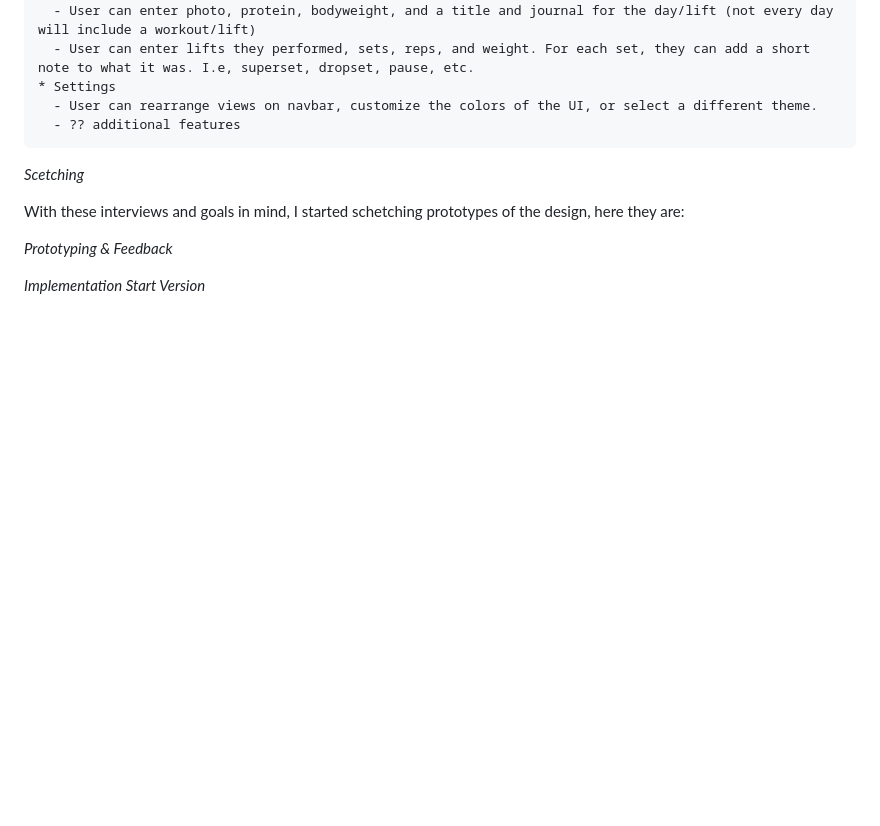
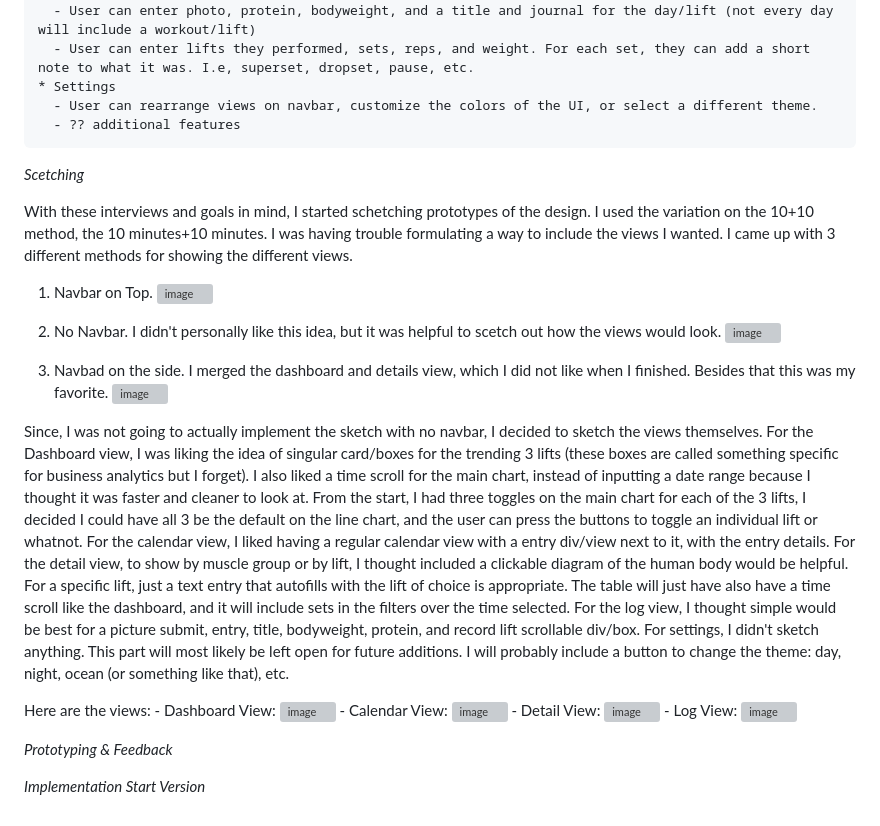
Before and after one commit to JosephAFerguson/UserInterface, a Markdown page: readmes/Project1_README.md, the part around the change. Drawn GitHub-style; blank space fills up the shorter version; grey boxes are pictures that could not be loaded.

```diff
--- a/readmes/Project1_README.md
+++ b/readmes/Project1_README.md
@@ -51,7 +51,24 @@ Here is my documentation of my work on project 1.
 
   *Scetching*
 
-  With these interviews and goals in mind, I started schetching prototypes of the design, here they are:
+  With these interviews and goals in mind, I started schetching prototypes of the design. I used the variation on the 10+10 method, the 10 minutes+10 minutes. I was having trouble formulating a way to include the views I wanted. I came up with 3 different methods for showing the different views.
+   1. Navbar on Top.
+     <img width="940" height="852" alt="image" src="https://github.com/user-attachments/assets/83fefbaa-0cea-41b5-af7e-5bb287c00746" />
+
+   2. No Navbar. I didn't personally like this idea, but it was helpful to scetch out how the views would look.
+    <img width="495" height="471" alt="image" src="https://github.com/user-attachments/assets/141faef4-e213-47eb-8afa-e652805a97af" />
+
+   3. Navbad on the side. I merged the dashboard and details view, which I did not like when I finished. Besides that this was my favorite.
+    <img width="656" height="536" alt="image" src="https://github.com/user-attachments/assets/d3d21e7e-d43c-4bd8-add5-e556f8e0387e" />
+
+  Since, I was not going to actually implement the sketch with no navbar, I decided to sketch the views themselves. For the Dashboard view, I was liking the idea of singular card/boxes for the trending 3 lifts (these boxes are called something specific for business analytics but I forget). I also liked a time scroll for the main chart, instead of inputting a date range because I thought it was faster and cleaner to look at. From the start, I had three toggles on the main chart for each of the 3 lifts, I decided I could have all 3 be the default on the line chart, and the user can press the buttons to toggle an individual lift or whatnot. For the calendar view, I liked having a regular calendar view with a entry div/view next to it, with the entry details. For the detail view, to show by muscle group or by lift, I thought included a clickable diagram of the human body would be helpful. For a specific lift, just a text entry that autofills with the lift of choice is appropriate. The table will just have also have a time scroll like the dashboard, and it will include sets in the filters over the time selected. For the log view, I thought simple would be best for a picture submit, entry, title, bodyweight, protein, and record lift scrollable div/box. For settings, I didn't sketch anything. This part will most likely be left open for future additions. I will probably include a button to change the theme: day, night, ocean (or something like that), etc.
+
+  Here are the views:
+    - Dashboard View: <img width="538" height="334" alt="image" src="https://github.com/user-attachments/assets/519f4dd6-7f43-468a-bc71-a50282bc38d9" />
+    - Calendar View: <img width="508" height="300" alt="image" src="https://github.com/user-attachments/assets/2869bd1e-9ec5-4538-9fbb-b2e6f0f17099" />
+    - Detail View: <img width="405" height="259" alt="image" src="https://github.com/user-attachments/assets/aba3e06a-6eb8-41c9-b2a4-1ee7313608c2" />
+    - Log View: <img width="414" height="261" alt="image" src="https://github.com/user-attachments/assets/a1f81b76-e20f-4f41-9bc3-a822911dbc16" />
+
 
   *Prototyping & Feedback*
 
```
